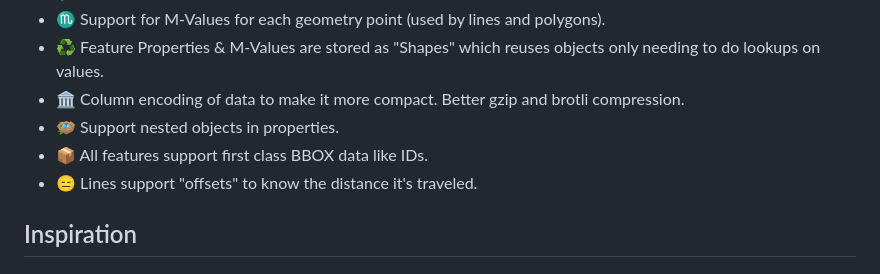
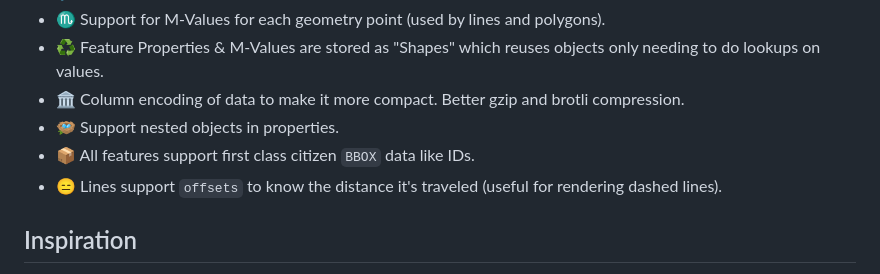
Before and after one commit to Open-S2/open-vector-tile, a Markdown page: README.md, the part around the change. Rendered like a GitHub page.

Commit message:
improve readme

```diff
--- a/README.md
+++ b/README.md
@@ -30,8 +30,8 @@ A Modified TypeScript implementation of the [Mapbox Vector Tile](https://github.
 * ♻️ Feature Properties & M-Values are stored as "Shapes" which reuses objects only needing to do lookups on values.
 * 🏛 Column encoding of data to make it more compact. Better gzip and brotli compression.
 * 🪺 Support nested objects in properties.
-* 📦 All features support first class BBOX data like IDs.
-* 😑 Lines support "offsets" to know the distance it's traveled.
+* 📦 All features support first class citizen `BBOX` data like IDs.
+* 😑 Lines support `offsets` to know the distance it's traveled (useful for rendering dashed lines).
 
 ## Inspiration
 
```
